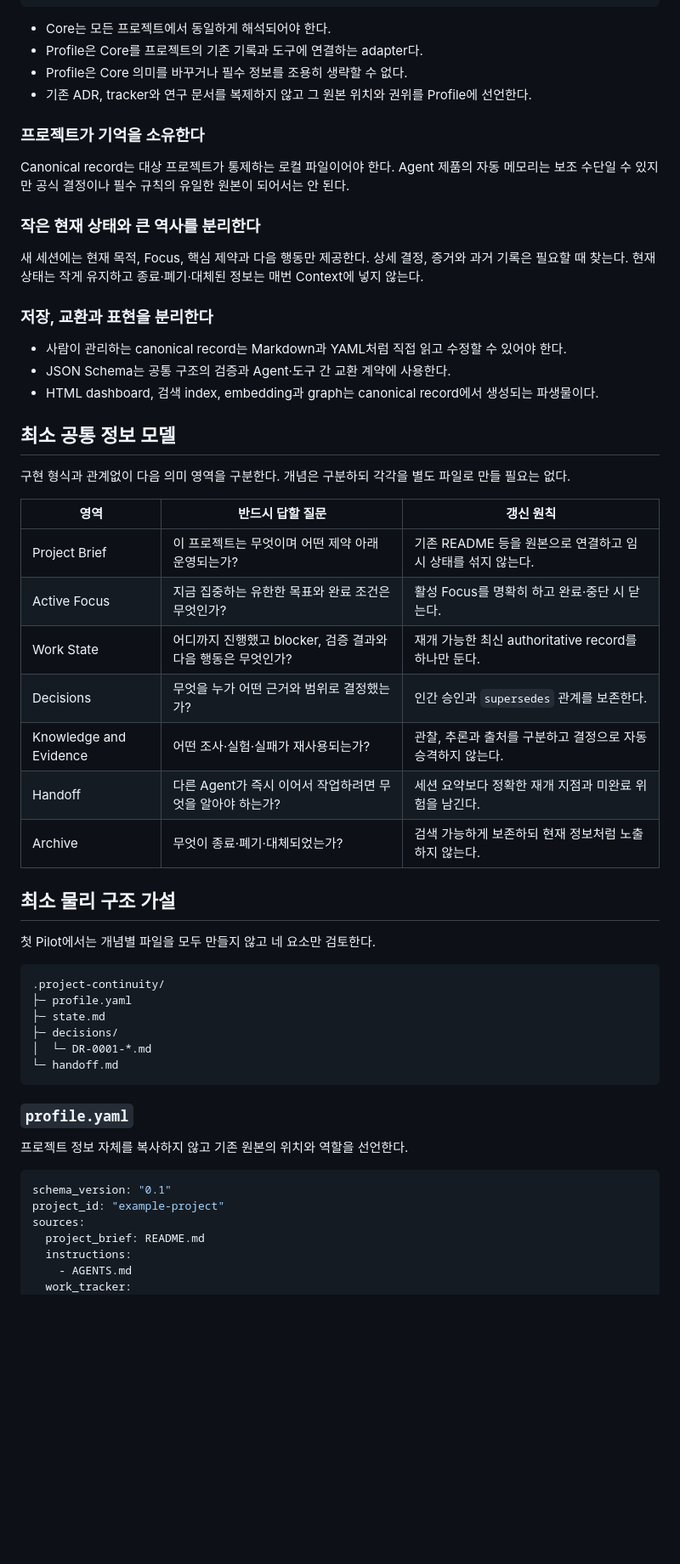
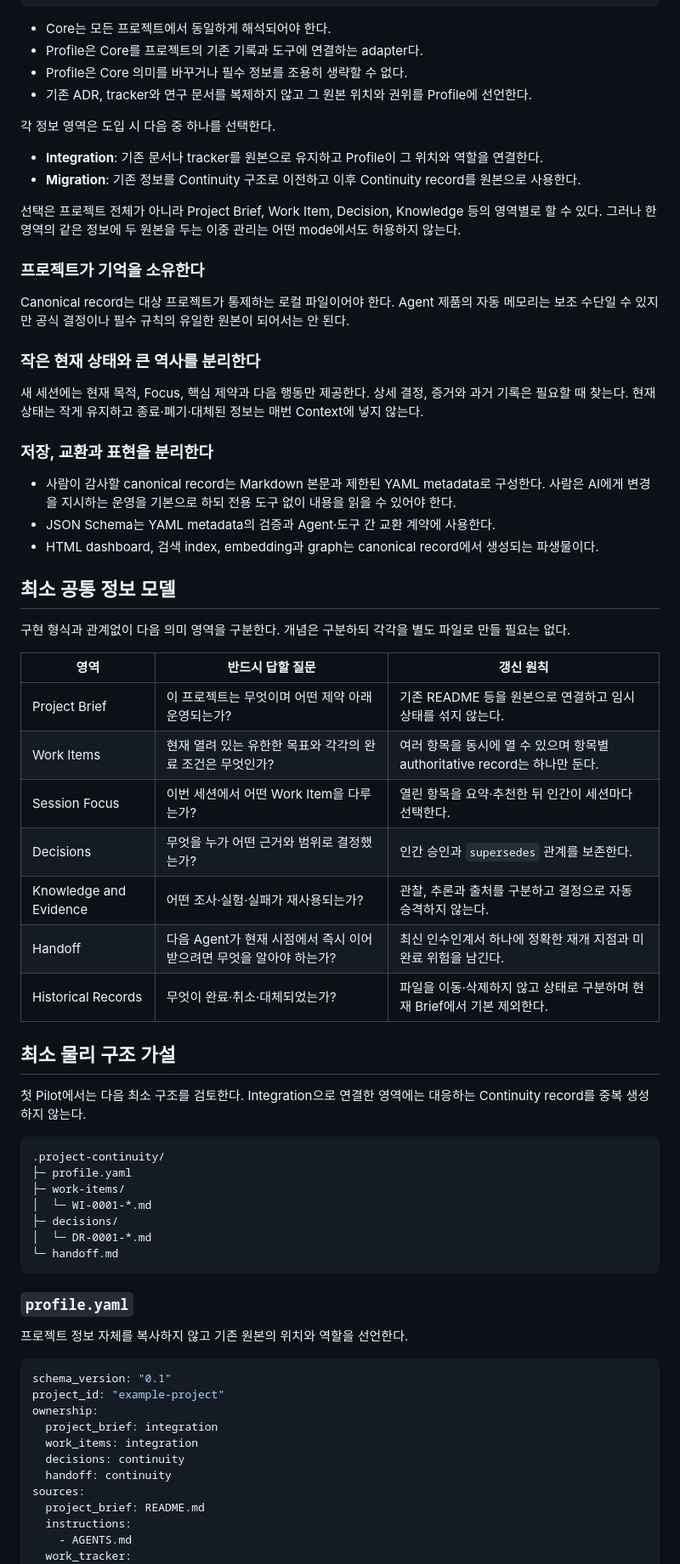
Before and after one commit to SWBaek/improvement-ai, a Markdown page: docs/idea/local-project-continuity.md, the part around one of its changes. Shown at 85% size. Drawn GitHub-style; blank space fills up the shorter version.

Commit message:
Apply project continuity decisions

````diff
--- a/docs/idea/local-project-continuity.md
+++ b/docs/idea/local-project-continuity.md
@@ -62,6 +62,13 @@ Continuity Core                     Project Profile
 - Profile은 Core 의미를 바꾸거나 필수 정보를 조용히 생략할 수 없다.
 - 기존 ADR, tracker와 연구 문서를 복제하지 않고 그 원본 위치와 권위를 Profile에 선언한다.
 
+각 정보 영역은 도입 시 다음 중 하나를 선택한다.
+
+- **Integration**: 기존 문서나 tracker를 원본으로 유지하고 Profile이 그 위치와 역할을 연결한다.
+- **Migration**: 기존 정보를 Continuity 구조로 이전하고 이후 Continuity record를 원본으로 사용한다.
+
+선택은 프로젝트 전체가 아니라 Project Brief, Work Item, Decision, Knowledge 등의 영역별로 할 수 있다. 그러나 한 영역의 같은 정보에 두 원본을 두는 이중 관리는 어떤 mode에서도 허용하지 않는다.
+
 ### 프로젝트가 기억을 소유한다
 
 Canonical record는 대상 프로젝트가 통제하는 로컬 파일이어야 한다. Agent 제품의 자동 메모리는 보조 수단일 수 있지만 공식 결정이나 필수 규칙의 유일한 원본이 되어서는 안 된다.
@@ -72,8 +79,8 @@ Canonical record는 대상 프로젝트가 통제하는 로컬 파일이어야
 
 ### 저장, 교환과 표현을 분리한다
 
-- 사람이 관리하는 canonical record는 Markdown과 YAML처럼 직접 읽고 수정할 수 있어야 한다.
-- JSON Schema는 공통 구조의 검증과 Agent·도구 간 교환 계약에 사용한다.
+- 사람이 감사할 canonical record는 Markdown 본문과 제한된 YAML metadata로 구성한다. 사람은 AI에게 변경을 지시하는 운영을 기본으로 하되 전용 도구 없이 내용을 읽을 수 있어야 한다.
+- JSON Schema는 YAML metadata의 검증과 Agent·도구 간 교환 계약에 사용한다.
 - HTML dashboard, 검색 index, embedding과 graph는 canonical record에서 생성되는 파생물이다.
 
 ## 최소 공통 정보 모델
@@ -83,21 +90,22 @@ Canonical record는 대상 프로젝트가 통제하는 로컬 파일이어야
 | 영역 | 반드시 답할 질문 | 갱신 원칙 |
 |---|---|---|
 | Project Brief | 이 프로젝트는 무엇이며 어떤 제약 아래 운영되는가? | 기존 README 등을 원본으로 연결하고 임시 상태를 섞지 않는다. |
-| Active Focus | 지금 집중하는 유한한 목표와 완료 조건은 무엇인가? | 활성 Focus를 명확히 하고 완료·중단 시 닫는다. |
-| Work State | 어디까지 진행했고 blocker, 검증 결과와 다음 행동은 무엇인가? | 재개 가능한 최신 authoritative record를 하나만 둔다. |
+| Work Items | 현재 열려 있는 유한한 목표와 각각의 완료 조건은 무엇인가? | 여러 항목을 동시에 열 수 있으며 항목별 authoritative record는 하나만 둔다. |
+| Session Focus | 이번 세션에서 어떤 Work Item을 다루는가? | 열린 항목을 요약·추천한 뒤 인간이 세션마다 선택한다. |
 | Decisions | 무엇을 누가 어떤 근거와 범위로 결정했는가? | 인간 승인과 `supersedes` 관계를 보존한다. |
 | Knowledge and Evidence | 어떤 조사·실험·실패가 재사용되는가? | 관찰, 추론과 출처를 구분하고 결정으로 자동 승격하지 않는다. |
-| Handoff | 다른 Agent가 즉시 이어서 작업하려면 무엇을 알아야 하는가? | 세션 요약보다 정확한 재개 지점과 미완료 위험을 남긴다. |
-| Archive | 무엇이 종료·폐기·대체되었는가? | 검색 가능하게 보존하되 현재 정보처럼 노출하지 않는다. |
+| Handoff | 다음 Agent가 현재 시점에서 즉시 이어받으려면 무엇을 알아야 하는가? | 최신 인수인계서 하나에 정확한 재개 지점과 미완료 위험을 남긴다. |
+| Historical Records | 무엇이 완료·취소·대체되었는가? | 파일을 이동·삭제하지 않고 상태로 구분하며 현재 Brief에서 기본 제외한다. |
 
 ## 최소 물리 구조 가설
 
-첫 Pilot에서는 개념별 파일을 모두 만들지 않고 네 요소만 검토한다.
+첫 Pilot에서는 다음 최소 구조를 검토한다. Integration으로 연결한 영역에는 대응하는 Continuity record를 중복 생성하지 않는다.
 
 ```text
 .project-continuity/
 ├─ profile.yaml
-├─ state.md
+├─ work-items/
+│  └─ WI-0001-*.md
 ├─ decisions/
 │  └─ DR-0001-*.md
 └─ handoff.md
@@ -110,6 +118,11 @@ Canonical record는 대상 프로젝트가 통제하는 로컬 파일이어야
 ```yaml
 schema_version: "0.1"
 project_id: "example-project"
+ownership:
+  project_brief: integration
+  work_items: integration
+  decisions: continuity
+  handoff: continuity
 sources:
   project_brief: README.md
   instructions:
````
Also changed, not shown: other parts of docs/idea/local-project-continuity.md (+41 -18 lines).
